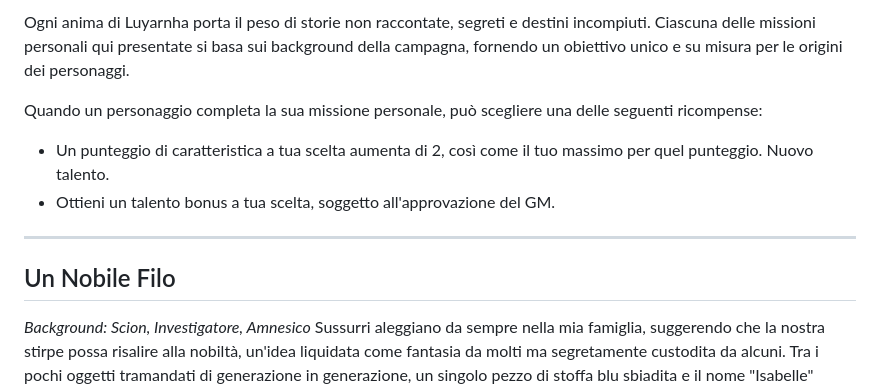
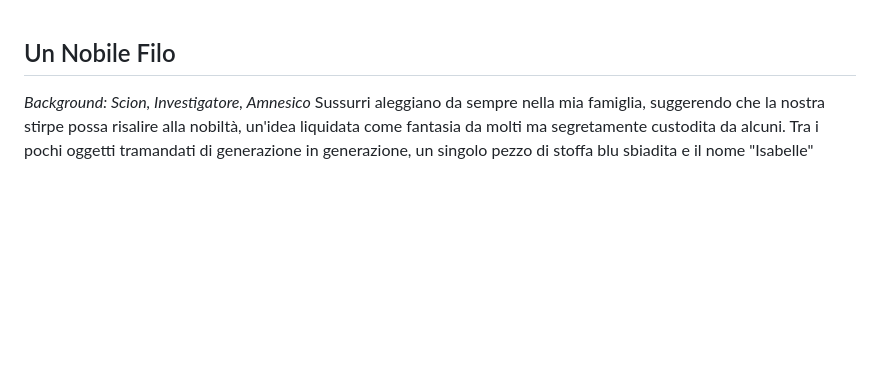
Before and after one commit to EOSgithub/Compendium, a Markdown page: content/Missioni.md, the part around the change. Drawn GitHub-style; blank space fills up the shorter version.

Commit message:
Edit Missioni.md to remove mission introduction
Removed introductory text about personal missions and rewards.

```diff
--- a/content/Missioni.md
+++ b/content/Missioni.md
@@ -1,11 +1,3 @@
-Ogni anima di Luyarnha porta il peso di storie non raccontate, segreti e destini incompiuti.
-Ciascuna delle missioni personali qui presentate si basa sui background della campagna, fornendo un obiettivo unico e su misura per le origini dei personaggi.
-
-Quando un personaggio completa la sua missione personale, può scegliere una delle seguenti ricompense:
-- Un punteggio di caratteristica a tua scelta aumenta di 2, così come il tuo massimo per quel punteggio. Nuovo talento.
-- Ottieni un talento bonus a tua scelta, soggetto all'approvazione del GM.
-
----
 ## Un Nobile Filo
 *Background: Scion, Investigatore, Amnesico*
 Sussurri aleggiano da sempre nella mia famiglia, suggerendo che la nostra stirpe possa risalire alla nobiltà, un'idea liquidata come fantasia da molti ma segretamente custodita da alcuni.
```
